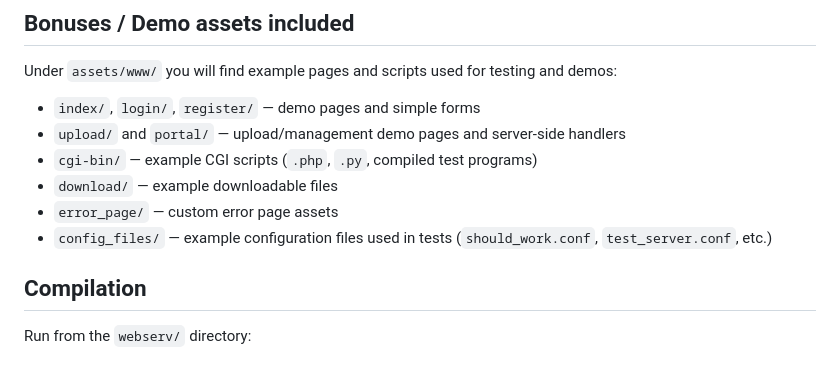
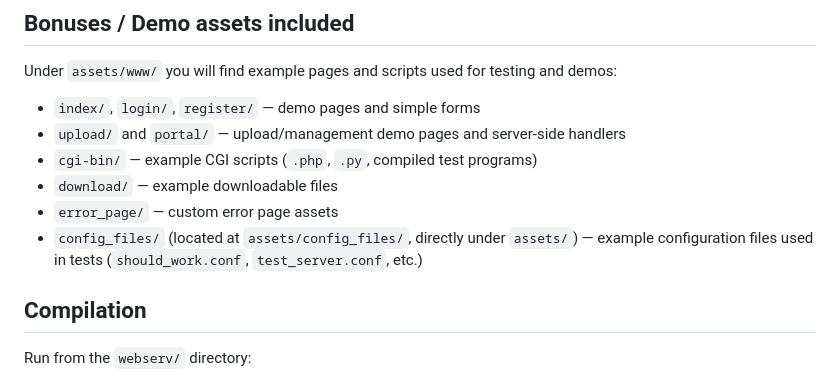
Before and after one commit to jeandrad1/WebServer, a Markdown page: README.md, the part around the change. GitHub-like rendering.

Commit message:
Update README.md
Co-authored-by: Copilot <175728472+Copilot@users.noreply.github.com>

```diff
--- a/README.md
+++ b/README.md
@@ -29,7 +29,7 @@ Under `assets/www/` you will find example pages and scripts used for testing and
 - `cgi-bin/` — example CGI scripts (`.php`, `.py`, compiled test programs)
 - `download/` — example downloadable files
 - `error_page/` — custom error page assets
-- `config_files/` — example configuration files used in tests (`should_work.conf`, `test_server.conf`, etc.)
+- `config_files/` (located at `assets/config_files/`, directly under `assets/`) — example configuration files used in tests (`should_work.conf`, `test_server.conf`, etc.)
 
 ## Compilation
 
```
